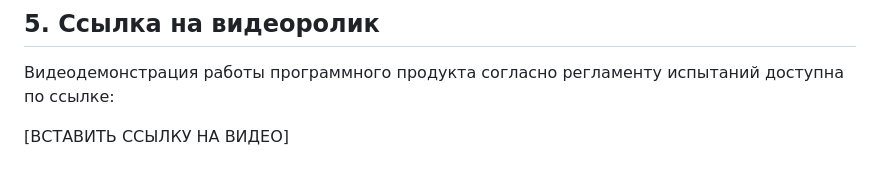
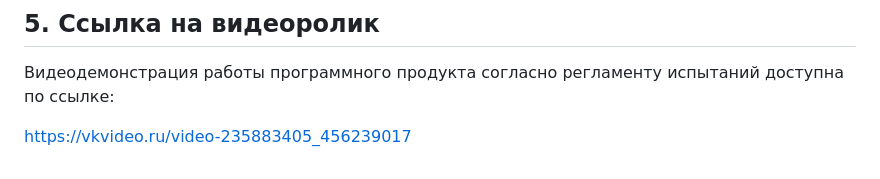
Before and after one commit to 618Dimon618/SchoolCanteen, a Markdown page: README.md, the part around the change. Drawn GitHub-style.

```diff
--- a/README.md
+++ b/README.md
@@ -73,4 +73,4 @@
 
 Видеодемонстрация работы программного продукта согласно регламенту испытаний доступна по ссылке:
 
-[ВСТАВИТЬ ССЫЛКУ НА ВИДЕО]
+https://vkvideo.ru/video-235883405_456239017
```
